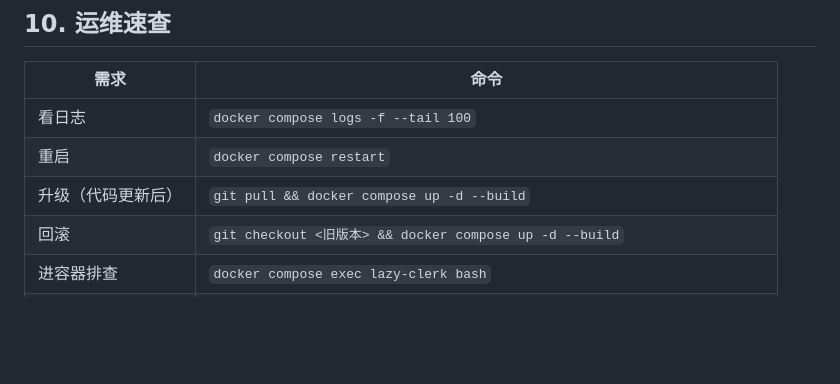
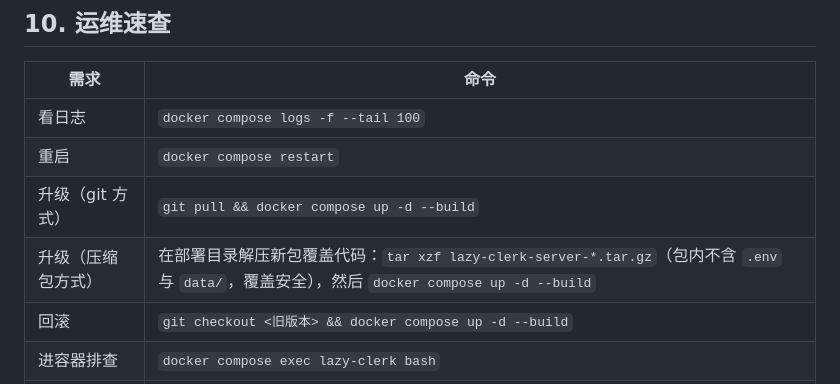
Before and after one commit to lnabc03/lazy-clerk, a Markdown page: docs/deploy-server.md, the part around the change. GitHub-like rendering; blank space fills up the shorter version.

Commit message:
docs: 部署文档补充压缩包升级路径

```diff
--- a/docs/deploy-server.md
+++ b/docs/deploy-server.md
@@ -142,7 +142,8 @@ docker compose exec lazy-clerk python scripts/gen_invites.py --count 10
 | --- | --- |
 | 看日志 | `docker compose logs -f --tail 100` |
 | 重启 | `docker compose restart` |
-| 升级（代码更新后） | `git pull && docker compose up -d --build` |
+| 升级（git 方式） | `git pull && docker compose up -d --build` |
+| 升级（压缩包方式） | 在部署目录解压新包覆盖代码：`tar xzf lazy-clerk-server-*.tar.gz`（包内不含 `.env` 与 `data/`，覆盖安全），然后 `docker compose up -d --build` |
 | 回滚 | `git checkout <旧版本> && docker compose up -d --build` |
 | 进容器排查 | `docker compose exec lazy-clerk bash` |
 | 补生成邀请码 | `docker compose exec lazy-clerk python scripts/gen_invites.py --count 5` |
```
